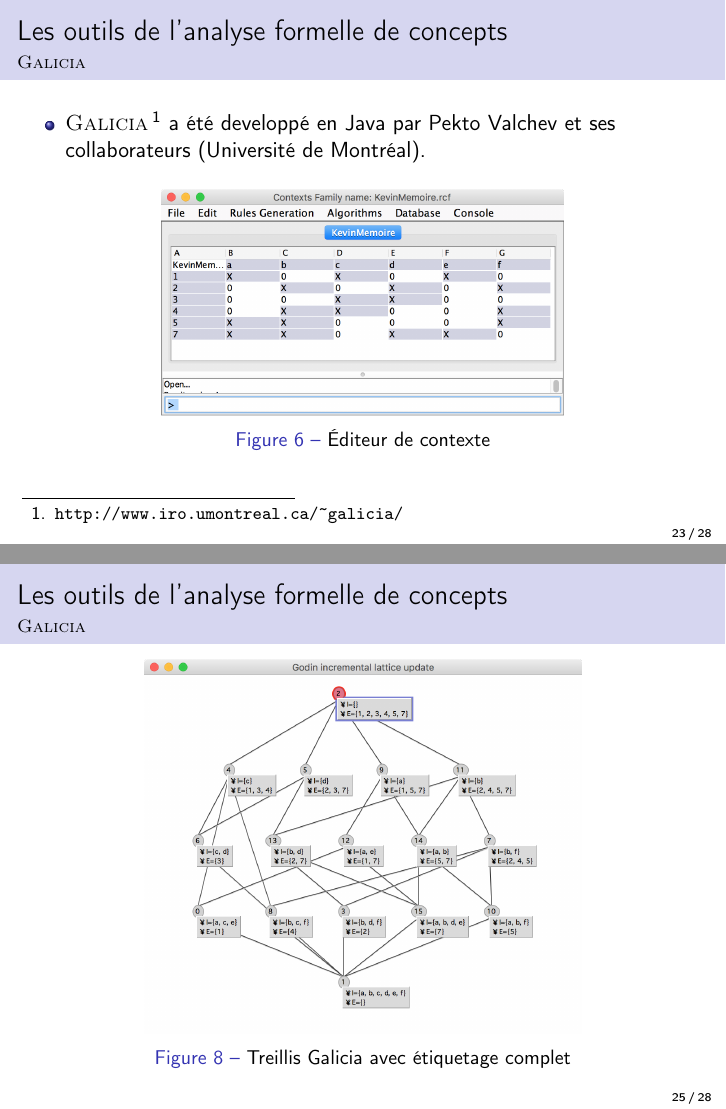
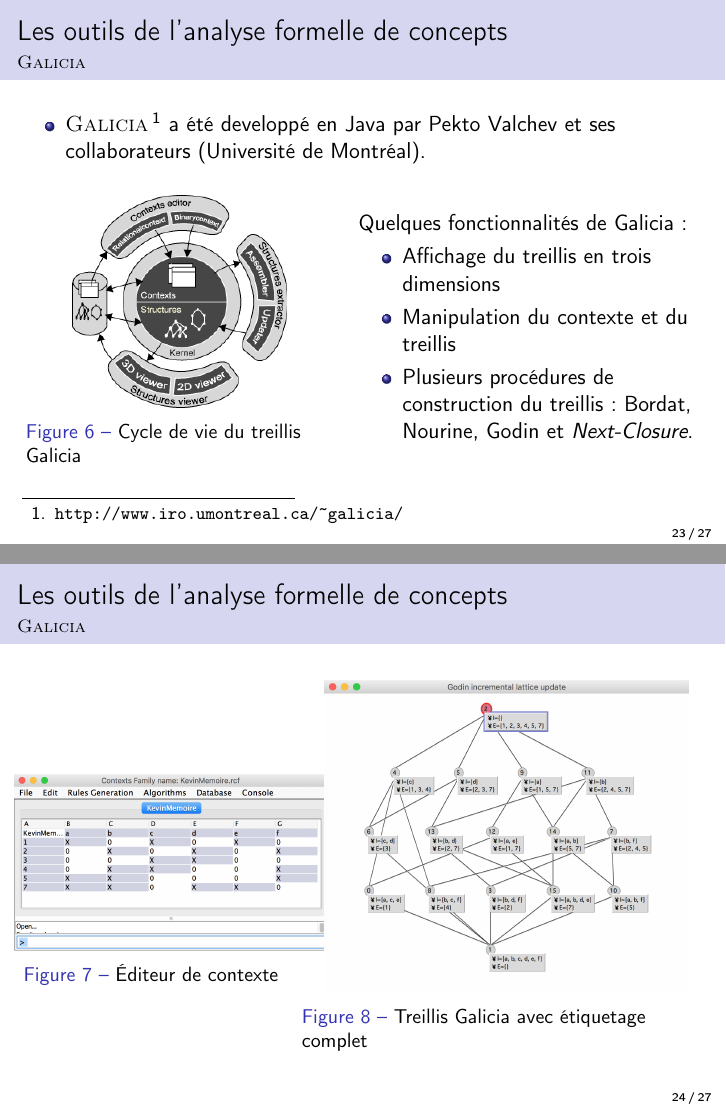
Before and after one commit to keyone/presentation-memoire-emamirad, LaTeX slides (presentation-memoire-emamirad.tex): pages 23 and 25 of 28 before the commit and pages 23 and 24 of 27 after it, joined at a grey line. Compiled offline with pdfLaTeX.

Commit message:
rectification galicia

```diff
--- a/presentation-memoire-emamirad.tex
+++ b/presentation-memoire-emamirad.tex
@@ -402,31 +402,43 @@
 \begin{itemize}
 \item \textsc{Galicia}\footnote{\url{http://www.iro.umontreal.ca/~galicia/}} a été developpé en Java par Pekto Valchev et ses collaborateurs (Université de Montréal).
 \end{itemize}
+\begin{columns}[c] % The "c" option specifies centered vertical alignment while the "t" option is used for top vertical alignment
+
+\column{.45\textwidth} % Left column and width
 \begin{figure}[H]
-\label{fig:galicia-ctx}
-\begin{center}\includegraphics[scale=0.36]{figures/galicia1.jpg}\end{center}
-\caption{Éditeur de contexte}
+\begin{center}\includegraphics[scale=0.40]{figures/galicia-life-cycle.png}\end{center}
+\caption{Cycle de vie du treillis Galicia}
+\label{cap:fig:galicia-life-cycle}
 \end{figure}
+
+\column{.5\textwidth} % Right column and width
+Quelques fonctionnalités de Galicia:
+\begin{itemize}
+\item Affichage du treillis en trois dimensions
+\item Manipulation du contexte et du treillis
+\item Plusieurs procédures de construction du treillis : Bordat, Nourine, Godin et \emph{Next-Closure}.
+\end{itemize}
+\end{columns}
+
 \end{frame}
 %------------------------------------------------
 \begin{frame}
 \frametitle{Les outils de l'analyse formelle de concepts}
 \framesubtitle{\textsc{Galicia}}
+\begin{columns}[c] % The "c" option specifies centered vertical alignment while the "t" option is used for top vertical alignment
+\column{.4\textwidth} % Left column and width
 \begin{figure}[H]
-\begin{center}\includegraphics[scale=0.50]{figures/galicia-life-cycle.png}\end{center}
-\caption{Cycle de vie du treillis Galicia}
-\label{cap:fig:galicia-life-cycle}
+\label{fig:galicia-ctx}
+\begin{center}\includegraphics[scale=0.28]{figures/galicia1.jpg}\end{center}
+\caption{Éditeur de contexte}
 \end{figure}
-\end{frame}
-%------------------------------------------------
-\begin{frame}
-\frametitle{Les outils de l'analyse formelle de concepts}
-\framesubtitle{\textsc{Galicia}}
+\column{.6\textwidth} % Right column and width
 \begin{figure}[H]
-\begin{center}\includegraphics[scale=0.36]{figures/galicia-full-labeling.png}\end{center}
+\begin{center}\includegraphics[scale=0.30]{figures/galicia-full-labeling.png}\end{center}
 \caption{Treillis Galicia avec étiquetage complet}
 \label{cap:fig:galicia-full-label}
 \end{figure}
+\end{columns}
 \end{frame}
 %------------------------------------------------
 \begin{frame}[allowframebreaks]
```
Also changed, not shown: presentation-memoire-emamirad.pdf.
